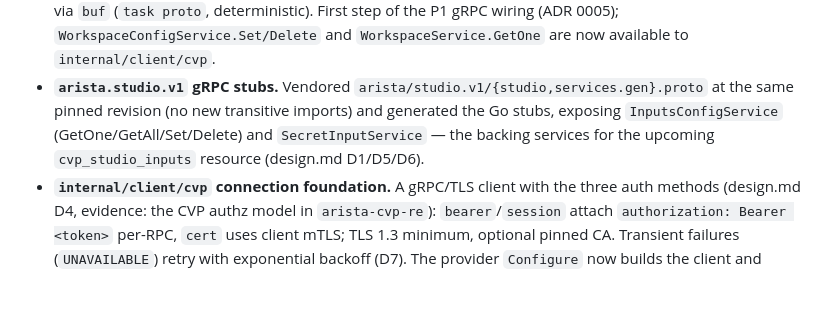
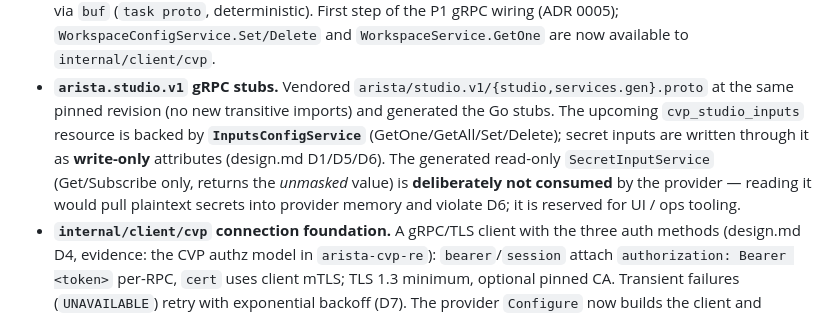
Before and after one commit to ioplane/terraform-provider-cvp, a Markdown page: CHANGELOG.md, the part around the change. Rendered like a GitHub page; blank space fills up the shorter version.

Commit message:
docs(changelog): clarify studio.v1 secret handling per review
SecretInputService is read-only and returns the unmasked secret value; the
provider must not consume it (D6). cvp_studio_inputs writes secrets through
InputsConfigService as write-only attributes instead.

```diff
--- a/CHANGELOG.md
+++ b/CHANGELOG.md
@@ -52,9 +52,13 @@ and are called out under a `Changed` heading with a `BREAKING:` prefix.
   and `WorkspaceService.GetOne` are now available to `internal/client/cvp`.
 - **`arista.studio.v1` gRPC stubs.** Vendored `arista/studio.v1/{studio,services.gen}.proto`
   at the same pinned revision (no new transitive imports) and generated the Go
-  stubs, exposing `InputsConfigService` (GetOne/GetAll/Set/Delete) and
-  `SecretInputService` — the backing services for the upcoming `cvp_studio_inputs`
-  resource (design.md D1/D5/D6).
+  stubs. The upcoming `cvp_studio_inputs` resource is backed by
+  **`InputsConfigService`** (GetOne/GetAll/Set/Delete); secret inputs are written
+  through it as **write-only** attributes (design.md D1/D5/D6). The generated
+  read-only `SecretInputService` (Get/Subscribe only, returns the *unmasked*
+  value) is **deliberately not consumed** by the provider — reading it would pull
+  plaintext secrets into provider memory and violate D6; it is reserved for UI /
+  ops tooling.
 - **`internal/client/cvp` connection foundation.** A gRPC/TLS client with the
   three auth methods (design.md D4, evidence: the CVP authz model in
   `arista-cvp-re`): `bearer`/`session` attach `authorization: Bearer <token>`
```
